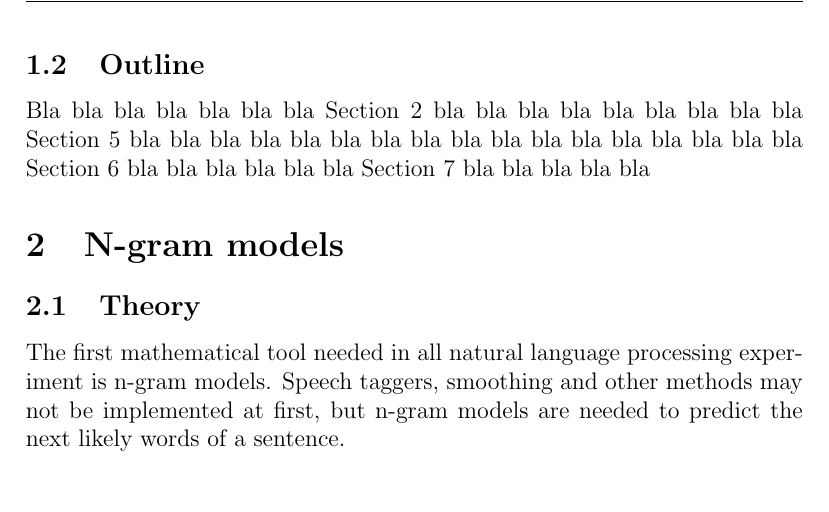
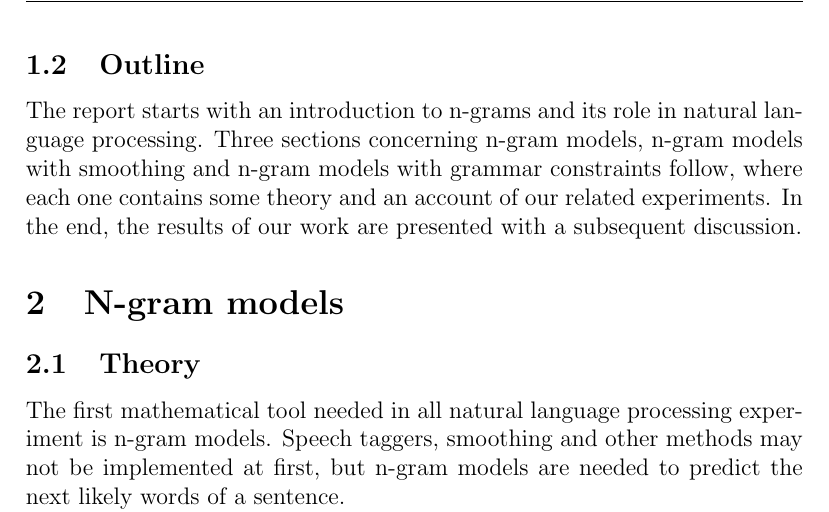
Before and after one commit to sofiabroome/wordpredictor, a LaTeX paper (latex/ai15-report-template.tex): part of page 4 of 8, cut so that both start at the same text, the shorter picture padded with empty space. Compiled offline with pdfLaTeX.

Commit message:
added outline

```diff
--- a/latex/ai15-report-template.tex
+++ b/latex/ai15-report-template.tex
@@ -88,10 +88,7 @@ In what follows we will explore n-gram models of varying degrees on dito corpora
 What should we write here?
 
 \subsection{Outline}
-Bla bla bla bla bla bla bla Section~\ref{sec:ngram} bla bla bla bla
-bla bla bla bla bla Section~\ref{sec:method} bla bla bla bla bla bla
-bla bla bla bla bla bla bla bla bla bla bla Section~\ref{sec:exps}
-bla bla bla bla bla bla Section~\ref{sec:summary} bla bla bla bla bla
+The report starts with an introduction to n-grams and its role in natural language processing. Three sections concerning n-gram models, n-gram models with smoothing and n-gram models with grammar constraints follow, where each one contains some theory and an account of our related experiments. In the end, the results of our work are presented with a subsequent discussion.
 
 %%%%%%%%%%%%%%%%%%%%%%%%%%%%%%%%%%%%%%%%%%%%%%%%%%%%%%%%%%%%%
 %%%%%%%%%%%%%%%%%%%%%%%%%%%%%%%%%%%%%%%%%%%%%%%%%%%%%%%%%%%%%
```
